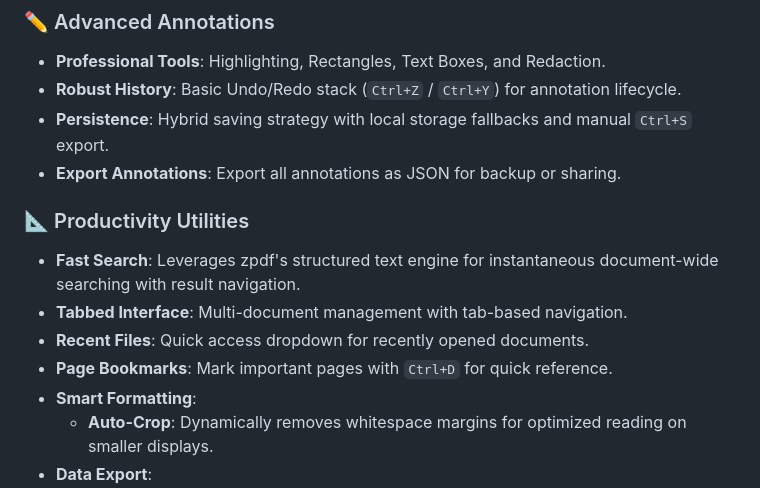
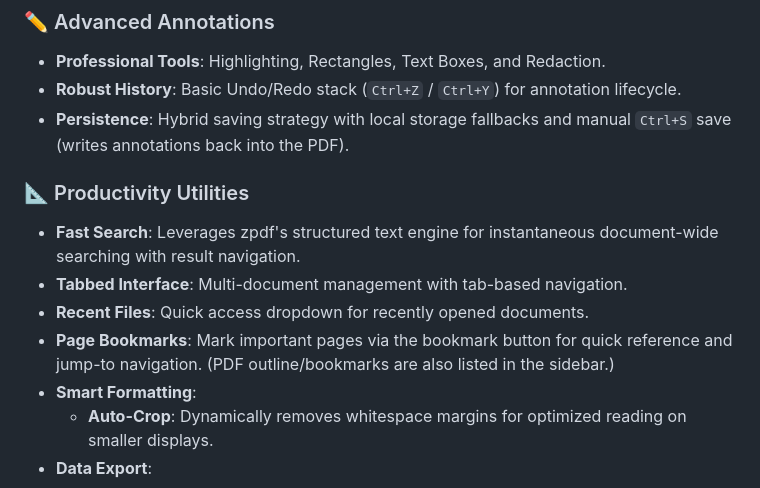
Before and after one commit to SV-stark/PDFbull, a Markdown page: README.md, the part around the change. Drawn GitHub-style.

Commit message:
docs: fix README inaccuracies (bookmark shortcut, JSON annotation export)
- Remove false Ctrl+D bookmark shortcut (no such binding exists;
  bookmarks are added via the toolbar button).
- Remove unimplemented 'Export annotations as JSON' claim; only
  Save-to-PDF (Ctrl+S) is available.

```diff
--- a/README.md
+++ b/README.md
@@ -33,14 +33,13 @@ PDFbull is built from the ground up for speed, leveraging modern Rust ecosystem
 ### ✏️ Advanced Annotations
 - **Professional Tools**: Highlighting, Rectangles, Text Boxes, and Redaction.
 - **Robust History**: Basic Undo/Redo stack (`Ctrl+Z` / `Ctrl+Y`) for annotation lifecycle.
-- **Persistence**: Hybrid saving strategy with local storage fallbacks and manual `Ctrl+S` export.
-- **Export Annotations**: Export all annotations as JSON for backup or sharing.
+- **Persistence**: Hybrid saving strategy with local storage fallbacks and manual `Ctrl+S` save (writes annotations back into the PDF).
 
 ### 📐 Productivity Utilities
 - **Fast Search**: Leverages zpdf's structured text engine for instantaneous document-wide searching with result navigation.
 - **Tabbed Interface**: Multi-document management with tab-based navigation.
 - **Recent Files**: Quick access dropdown for recently opened documents.
-- **Page Bookmarks**: Mark important pages with `Ctrl+D` for quick reference.
+- **Page Bookmarks**: Mark important pages via the bookmark button for quick reference and jump-to navigation. (PDF outline/bookmarks are also listed in the sidebar.)
 - **Smart Formatting**:
     - **Auto-Crop**: Dynamically removes whitespace margins for optimized reading on smaller displays.
 - **Data Export**:
```
